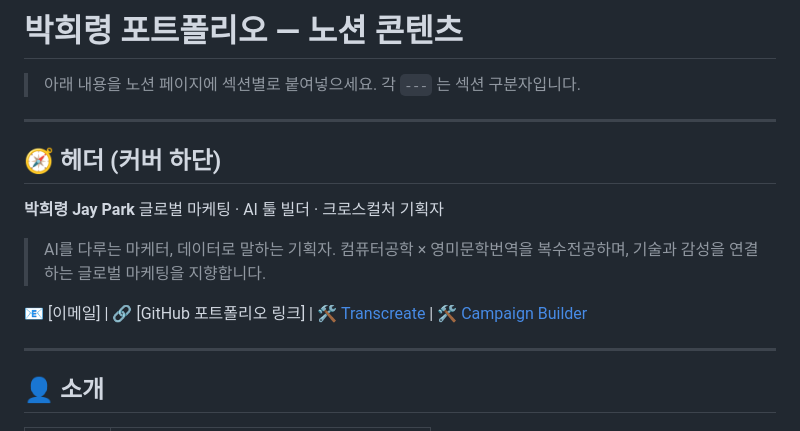
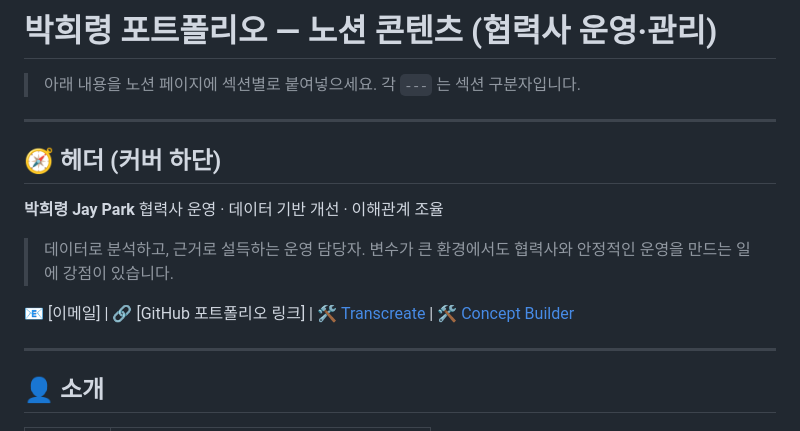
Before and after one commit to huiryeong/portfolio, a Markdown page: notion-content.md, the part around one of its changes. Rendered like a GitHub page.

```diff
--- a/notion-content.md
+++ b/notion-content.md
@@ -1,4 +1,4 @@
-# 박희령 포트폴리오 — 노션 콘텐츠
+# 박희령 포트폴리오 — 노션 콘텐츠 (협력사 운영·관리)
 
 > 아래 내용을 노션 페이지에 섹션별로 붙여넣으세요.
 > 각 `---` 는 섹션 구분자입니다.
@@ -8,12 +8,12 @@
 ## 🧭 헤더 (커버 하단)
 
 **박희령 Jay Park**
-글로벌 마케팅 · AI 툴 빌더 · 크로스컬처 기획자
+협력사 운영 · 데이터 기반 개선 · 이해관계 조율
 
-> AI를 다루는 마케터, 데이터로 말하는 기획자.
-> 컴퓨터공학 × 영미문학번역을 복수전공하며, 기술과 감성을 연결하는 글로벌 마케팅을 지향합니다.
+> 데이터로 분석하고, 근거로 설득하는 운영 담당자.
+> 변수가 큰 환경에서도 협력사와 안정적인 운영을 만드는 일에 강점이 있습니다.
 
-📧 [이메일]  |  🔗 [GitHub 포트폴리오 링크]  |  🛠 [Transcreate](https://transcreate-66856309088.asia-east1.run.app/)  |  🛠 [Campaign Builder](https://service-885528335121.asia-east1.run.app/)
+📧 [이메일]  |  🔗 [GitHub 포트폴리오 링크]  |  🛠 [Transcreate](https://transcreate-66856309088.asia-east1.run.app/)  |  🛠 [Concept Builder](https://service-885528335121.asia-east1.run.app/)
 
 ---
 
```
Also changed, not shown: other parts of notion-content.md (+66 -83 lines).
